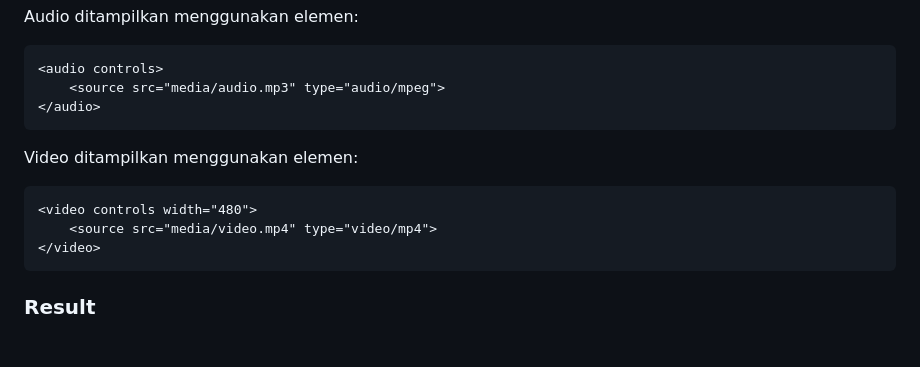
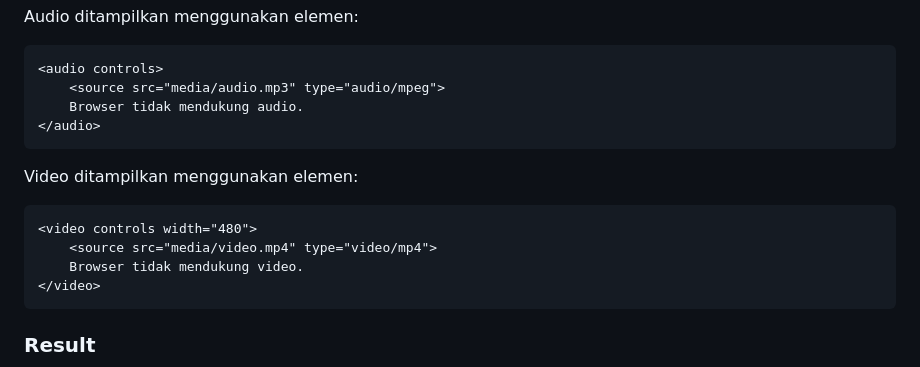
Before and after one commit to adityamuhyadi29/Lab2Web, a Markdown page: README.md, the part around one of its changes. Rendered like a GitHub page; blank space fills up the shorter version.

Commit message:
Memperbaiki README

````diff
--- a/README.md
+++ b/README.md
@@ -137,6 +151,7 @@ Audio ditampilkan menggunakan elemen:
 ```html
 <audio controls>
     <source src="media/audio.mp3" type="audio/mpeg">
+    Browser tidak mendukung audio.
 </audio>
 ```
 
@@ -145,6 +160,7 @@ Video ditampilkan menggunakan elemen:
 ```html
 <video controls width="480">
     <source src="media/video.mp4" type="video/mp4">
+    Browser tidak mendukung video.
 </video>
 ```
 
````
Also changed, not shown: other parts of README.md (+99 -49 lines).
